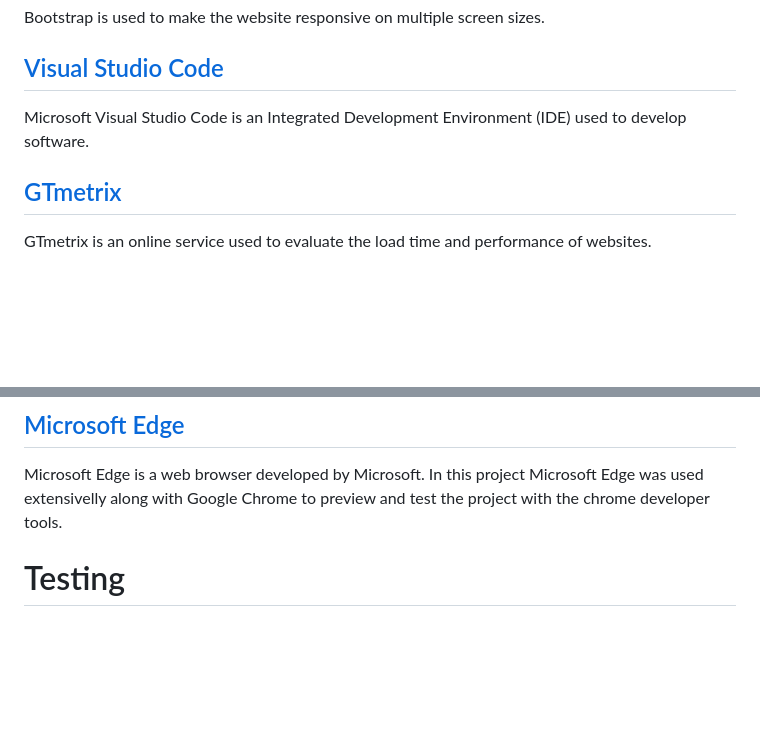
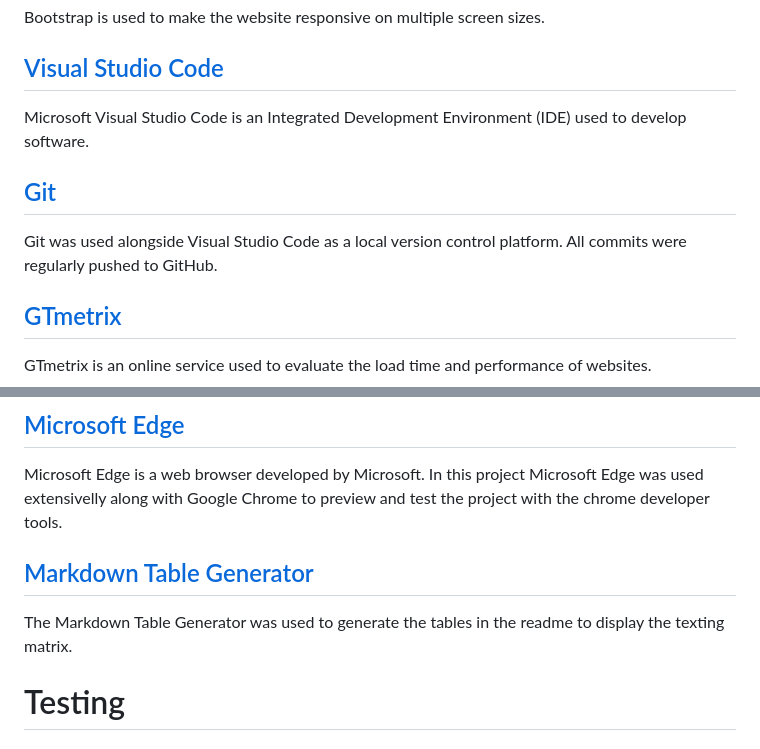
Before and after one commit to Code-Institute-Submissions/ms1-villa_oliva, a Markdown page: README.md, 2 parts joined by grey strips. Rendered like a GitHub page; blank space fills up the shorter version.

```diff
--- a/README.md
+++ b/README.md
@@ -99,6 +99,9 @@ Bootstrap is used to make the website responsive on multiple screen sizes.
 ## [Visual Studio Code](https://code.visualstudio.com/)
 Microsoft Visual Studio Code is an Integrated Development Environment (IDE) used to develop software.
 
+## [Git](https://git-scm.com/)
+Git was used alongside Visual Studio Code as a local version control platform. All commits were regularly pushed to GitHub.
+
 ## [GTmetrix](https://gtmetrix.com/)
 GTmetrix is an online service used to evaluate the load time and performance of websites.
 
@@ -119,6 +122,9 @@ Google Chrome is a web browser developed by Google Inc. In this project Google C
 
 ## [Microsoft Edge](https://www.microsoft.com/en-us/edge)
 Microsoft Edge is a web browser developed by Microsoft. In this project Microsoft Edge was used extensivelly along with Google Chrome to preview and test the project with the chrome developer tools.
+
+## [Markdown Table Generator](https://www.tablesgenerator.com/markdown_tables#)
+The Markdown Table Generator was used to generate the tables in the readme to display the texting matrix.
 
 
 # Testing
```
Also changed, not shown: other parts of README.md (+34 -1 lines), assets/readme/readme_code_green.jpg (added), 1 other file.
